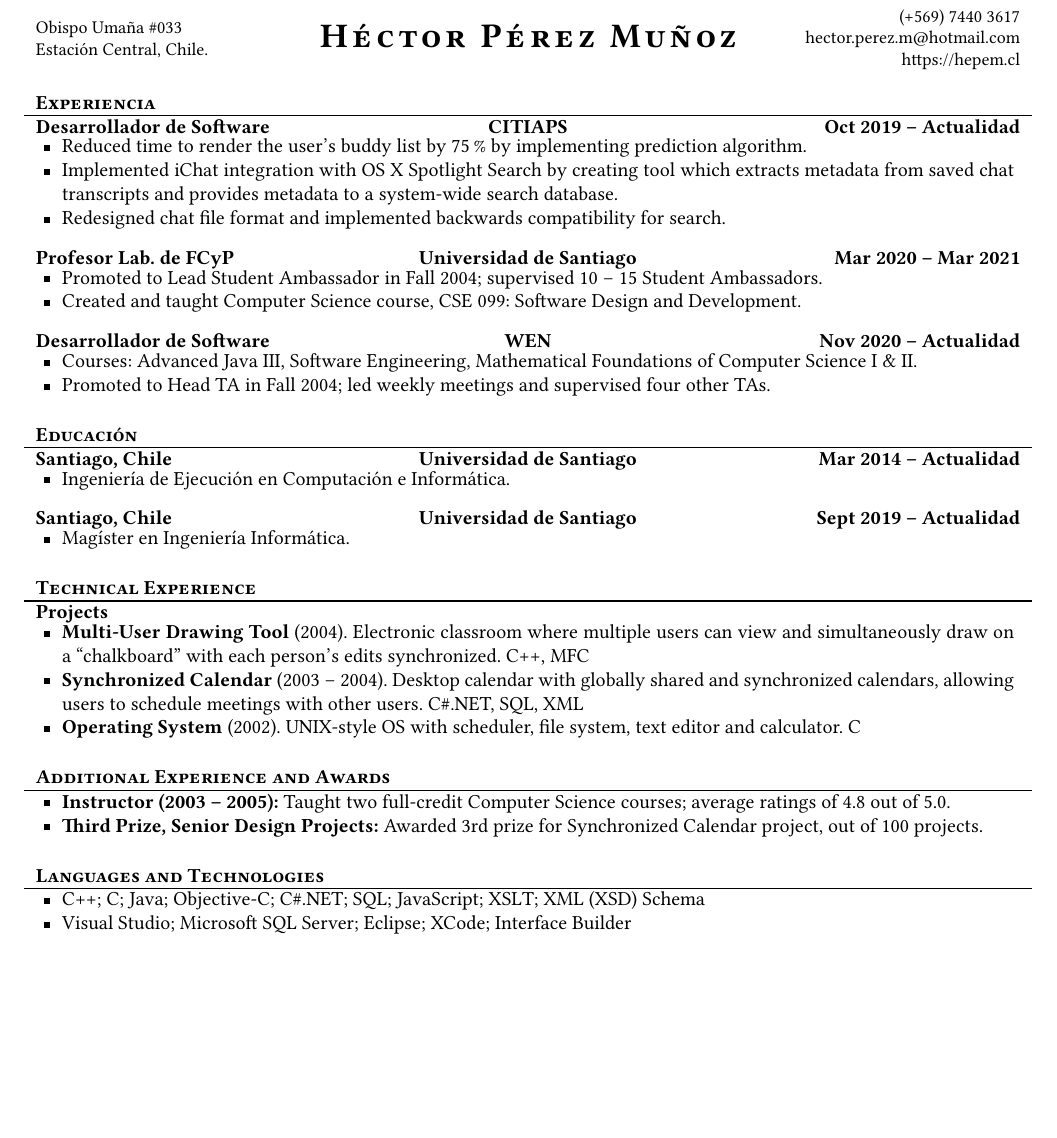
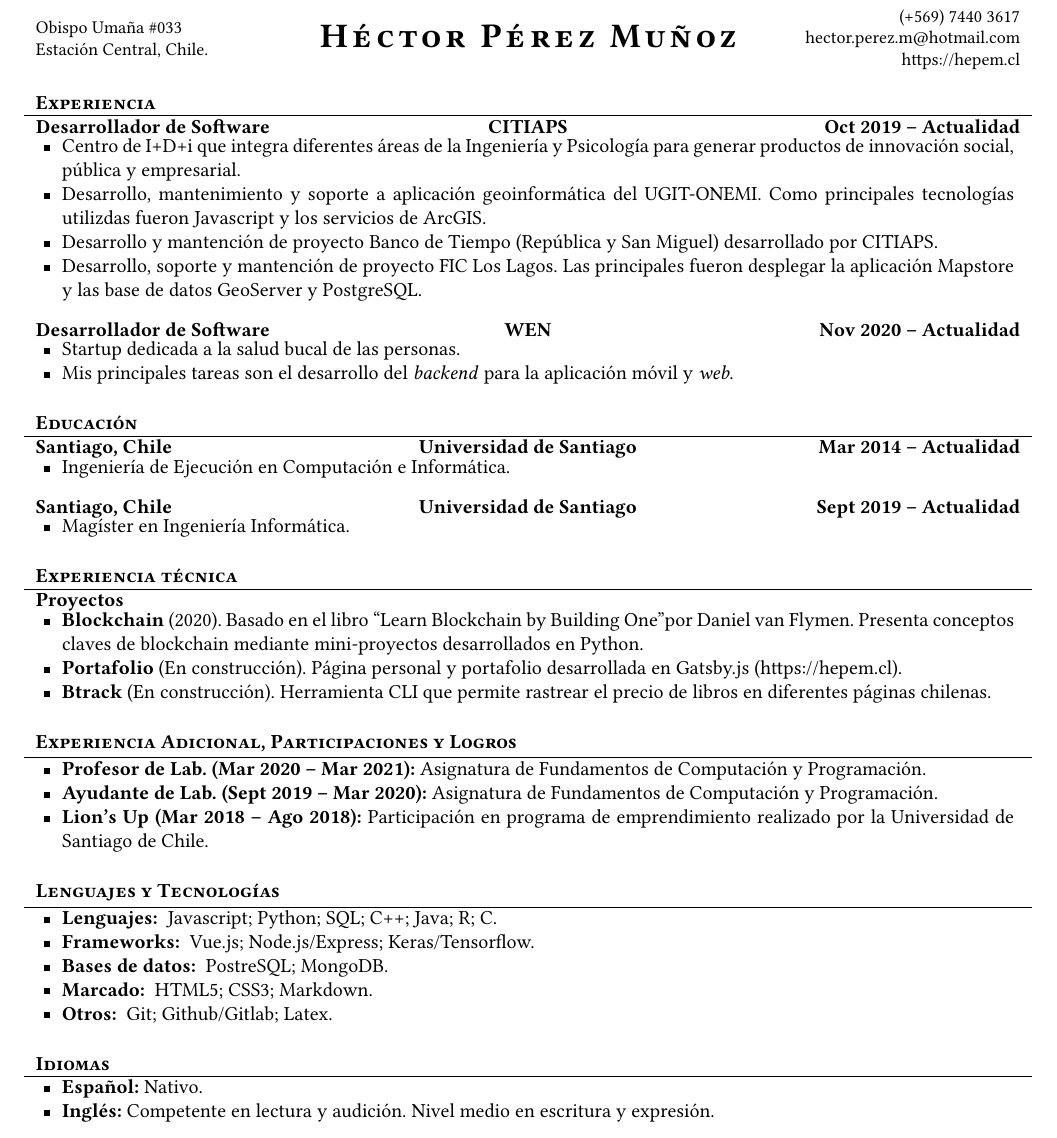
Before and after one commit to Khaldrem/cv, a LaTeX CV (template/CV_spanish.tex): part of the page, cut so that both start at the same text, the shorter picture padded with empty space. The pictures show the PDF file pdf/CV_Hector_Perez_es.pdf that the author committed with the source.

Commit message:
Spanish version finished

```diff
--- a/template/CV_spanish.tex
+++ b/template/CV_spanish.tex
@@ -46,23 +46,17 @@
 	\begin{cvsection}{Experiencia}
 		\begin{cvsubsection}{Desarrollador de Software}{CITIAPS}{Oct 2019 -- Actualidad}
 			\begin{itemize}
-				\item Reduced time to render the user’s buddy list by 75\% by implementing prediction algorithm.
-				\item Implemented iChat integration with OS X Spotlight Search by creating tool which extracts metadata from saved chat transcripts and provides metadata to a system-wide search database.
-				\item Redesigned chat file format and implemented backwards compatibility for search.
-			\end{itemize}
-		\end{cvsubsection}
-
-		\begin{cvsubsection}{Profesor Lab. de FCyP}{Universidad de Santiago}{Mar 2020 -- Mar 2021}
-			\begin{itemize}
-				\item Promoted to Lead Student Ambassador in Fall 2004; supervised 10 -- 15 Student Ambassadors.
-				\item Created and taught Computer Science course, CSE 099: Software Design and Development.
+				\item Centro de I+D+i que integra diferentes áreas de la Ingeniería y Psicología para generar productos de innovación social, pública y empresarial.
+				\item Desarrollo, mantenimiento y soporte a aplicación geoinformática del UGIT-ONEMI. Como principales tecnologías utilizdas fueron Javascript y los servicios de ArcGIS.
+				\item Desarrollo y mantención de proyecto Banco de Tiempo (República y San Miguel) desarrollado por CITIAPS.
+				\item Desarrollo, soporte y mantención de proyecto FIC Los Lagos. Las principales fueron desplegar la aplicación Mapstore y las base de datos GeoServer y PostgreSQL.
 			\end{itemize}
 		\end{cvsubsection}
 
 		\begin{cvsubsection}{Desarrollador de Software}{WEN}{Nov 2020 -- Actualidad}
 			\begin{itemize}
-				\item Courses: Advanced Java III, Software Engineering, Mathematical Foundations of Computer Science I \& II.
-				\item Promoted to Head TA in Fall 2004; led weekly meetings and supervised four other TAs.
+				\item Startup dedicada a la salud bucal de las personas.
+				\item Mis principales tareas son el desarrollo del \textit{backend} para la aplicación móvil y \textit{web}.
 			\end{itemize}
 		\end{cvsubsection}
 	\end{cvsection}
@@ -80,30 +74,44 @@
 		\end{cvsubsection}
 	\end{cvsection}
 
-	\begin{cvsection}{Technical Experience}
-		\begin{cvsubsection}{Projects}{}{}
+	\begin{cvsection}{Experiencia técnica}
+		\begin{cvsubsection}{Proyectos}{}{}
 			\begin{itemize}
-				\item \textbf{Multi-User Drawing Tool} (2004). Electronic classroom where multiple users can view and simultaneously draw on a “chalkboard” with each person’s edits synchronized.  C++, MFC
-				\item \textbf{Synchronized Calendar} (2003 – 2004). Desktop calendar with globally shared and synchronized calendars, allowing users to schedule meetings with other users.  C\#.NET, SQL, XML
-				\item \textbf{Operating System} (2002).  UNIX-style OS with scheduler, file system, text editor and calculator. C
+				\item \textbf{Blockchain} (2020). Basado en el libro ``Learn Blockchain by Building One" por Daniel van Flymen. Presenta conceptos claves de blockchain mediante mini-proyectos desarrollados en Python.
+				\item \textbf{Portafolio} (En construcción). Página personal y portafolio desarrollada en Gatsby.js (https://hepem.cl).
+				\item \textbf{Btrack} (En construcción). Herramienta CLI que permite rastrear el precio de libros en diferentes páginas chilenas.
 			\end{itemize}
 		\end{cvsubsection}
 	\end{cvsection}
 
-	\begin{cvsection}{Additional Experience and Awards}
+	\begin{cvsection}{Experiencia Adicional, Participaciones y Logros}
 		\begin{cvsubsection}{}{}{}
 			\begin{itemize}
-				\item \textbf{Instructor (2003 – 2005):} Taught two full-credit Computer Science courses; average ratings of 4.8 out of 5.0.
-				\item \textbf{Third Prize, Senior Design Projects:} Awarded 3rd prize for Synchronized Calendar project, out of 100 projects.
+				\item \textbf{Profesor de Lab. (Mar 2020 – Mar 2021):} Asignatura de Fundamentos de Computación y Programación.
+				\item \textbf{Ayudante de Lab. (Sept 2019 – Mar 2020):} Asignatura de Fundamentos de Computación y Programación.
+				\item \textbf{Lion's Up (Mar 2018 – Ago 2018):} Participación en programa de emprendimiento realizado por la Universidad de Santiago de Chile.
 			\end{itemize}
 		\end{cvsubsection}
 	\end{cvsection}
 
-	\begin{cvsection}{Languages and Technologies}
+	\begin{cvsection}{Lenguajes y Tecnologías}
 		\begin{cvsubsection}{}{}{}
 			\begin{itemize}
-				\item C++; C; Java; Objective-C; C\#.NET; SQL; JavaScript; XSLT; XML (XSD) Schema
-				\item Visual Studio; Microsoft SQL Server; Eclipse; XCode; Interface Builder
+				\item \textbf{Lenguajes: } Javascript; Python; SQL; C++; Java; R; C.
+				\item \textbf{Frameworks: } Vue.js; Node.js/Express; Keras/Tensorflow.
+				\item \textbf{Bases de datos: } PostreSQL; MongoDB.
+				\item \textbf{Marcado: } HTML5; CSS3; Markdown.
+				\item \textbf{Otros: } Git; Github/Gitlab; Latex.
+
+			\end{itemize}
+		\end{cvsubsection}
+	\end{cvsection}
+
+	\begin{cvsection}{Idiomas}
+		\begin{cvsubsection}{}{}{}
+			\begin{itemize}
+				\item \textbf{Español:} Nativo.
+				\item \textbf{Inglés:} Competente en lectura y audición. Nivel medio en escritura y expresión.
 			\end{itemize}
 		\end{cvsubsection}
 	\end{cvsection}
```
Also changed, not shown: pdf/CV_Hector_Perez_en.pdf, pdf/CV_Hector_Perez_es.pdf.
